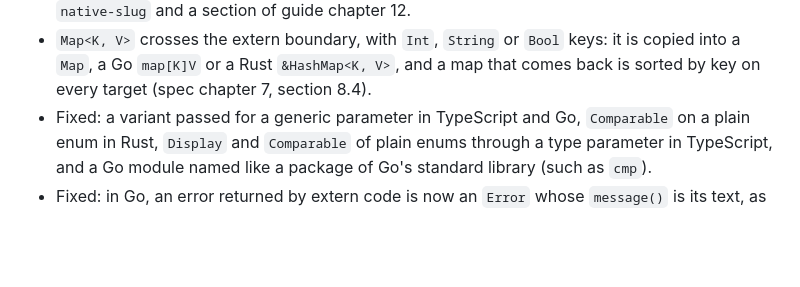
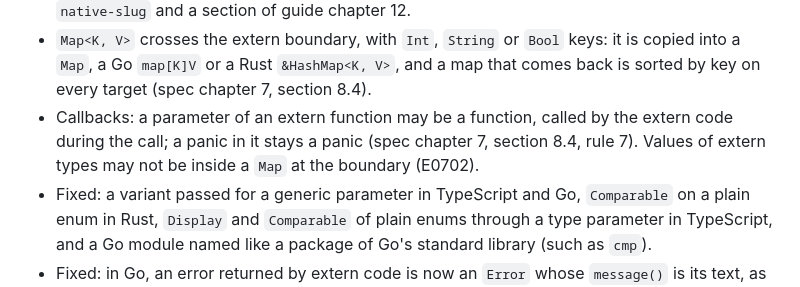
Before and after one commit to realfamousbae/wolfpack, a Markdown page: CHANGELOG.md, the part around the change. Rendered like a GitHub page; blank space fills up the shorter version.

```diff
--- a/CHANGELOG.md
+++ b/CHANGELOG.md
@@ -28,6 +28,9 @@ All notable changes are recorded here at the end of each milestone.
 - `Map<K, V>` crosses the extern boundary, with `Int`, `String` or `Bool` keys: it is copied into a
   `Map`, a Go `map[K]V` or a Rust `&HashMap<K, V>`, and a map that comes back is sorted by key on
   every target (spec chapter 7, section 8.4).
+- Callbacks: a parameter of an extern function may be a function, called by the extern code
+  during the call; a panic in it stays a panic (spec chapter 7, section 8.4, rule 7). Values of
+  extern types may not be inside a `Map` at the boundary (E0702).
 - Fixed: a variant passed for a generic parameter in TypeScript and Go, `Comparable` on a plain
   enum in Rust, `Display` and `Comparable` of plain enums through a type parameter in TypeScript,
   and a Go module named like a package of Go's standard library (such as `cmp`).
```
Also changed, not shown: docs/guide/12-extern.md (+4 -0 lines), docs/plans/native-code.md (+1 -1 lines).
